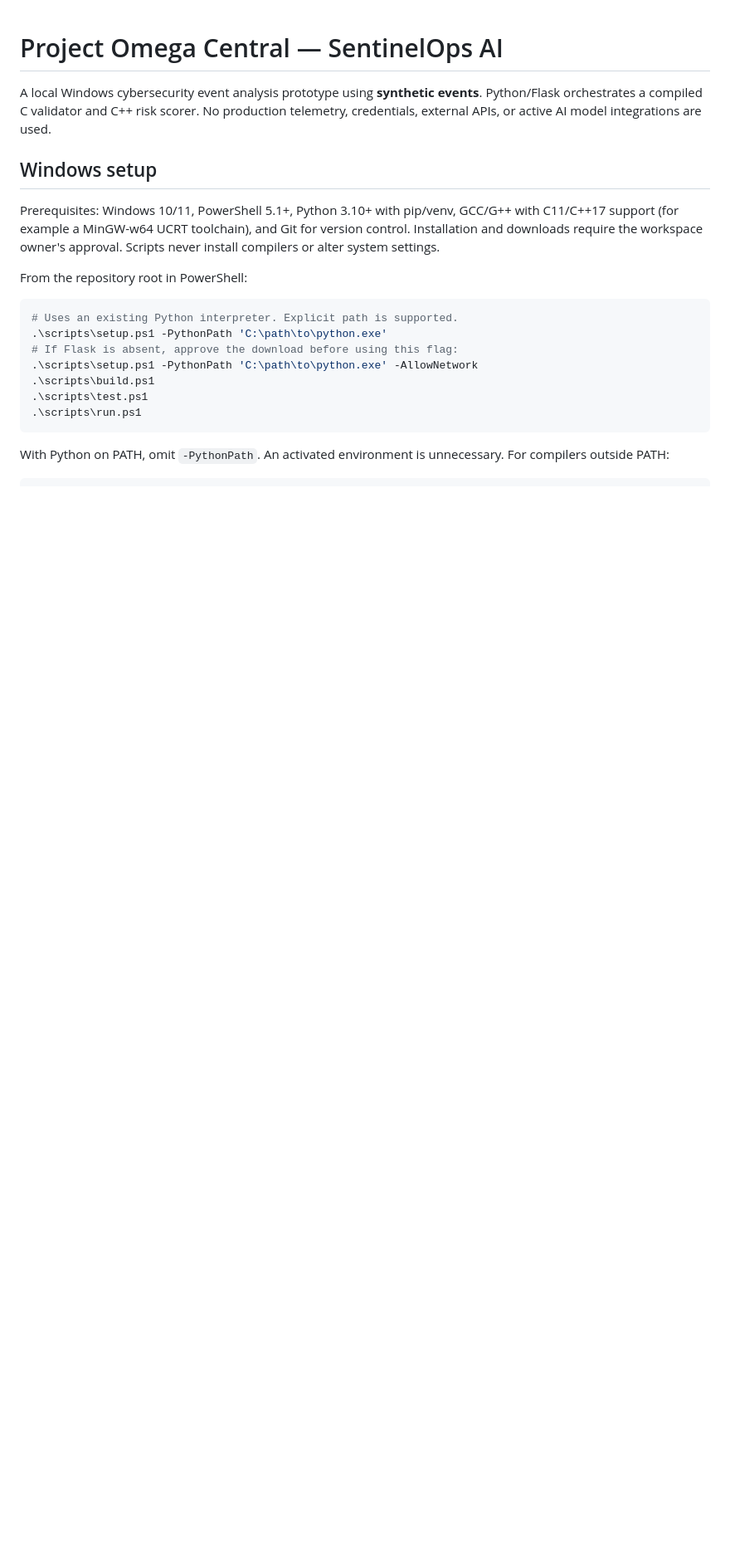
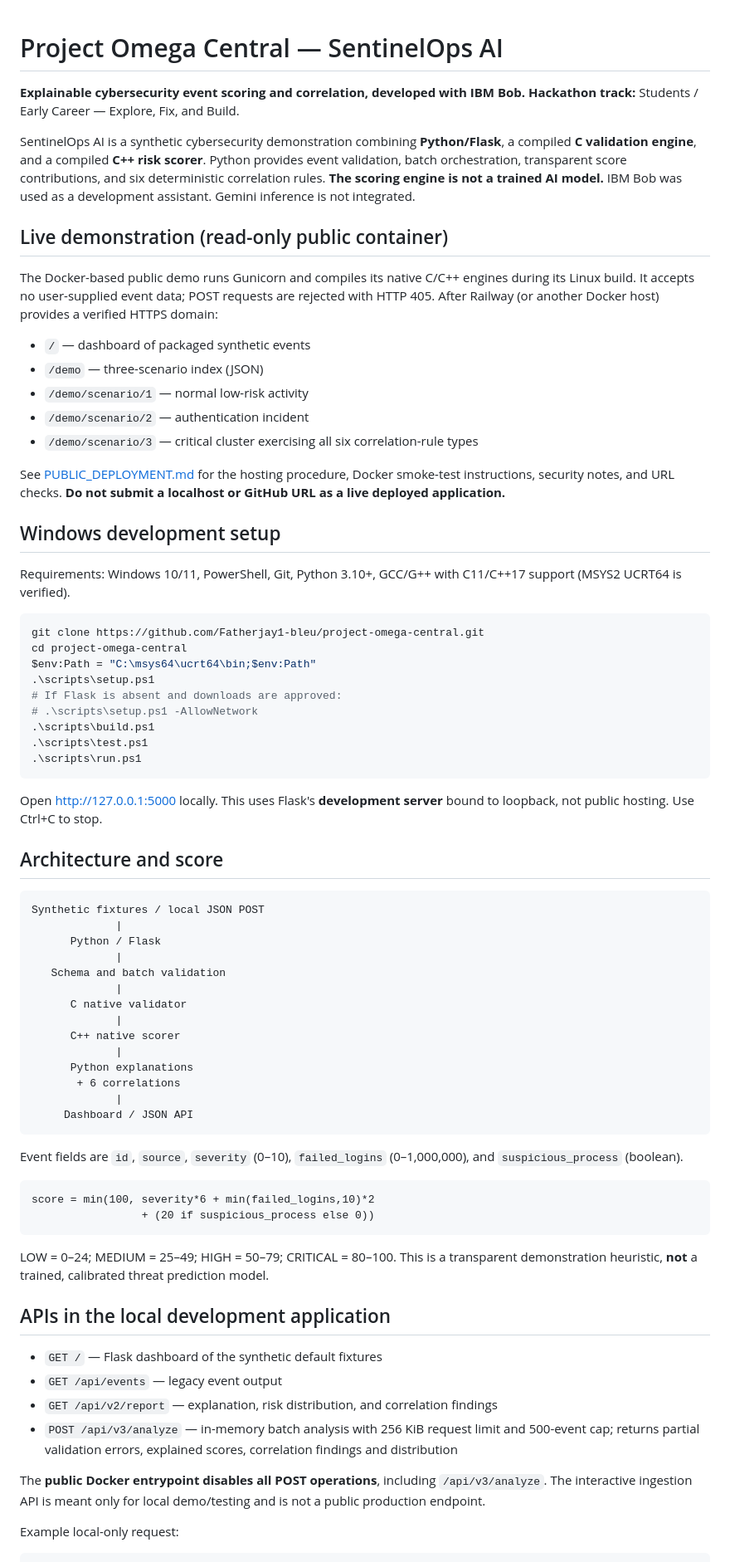
Before and after one commit to Fatherjay1-bleu/project-omega-central, a Markdown page: README.md, the part around one of its changes. Shown at 83% size. Drawn GitHub-style; blank space fills up the shorter version.

````diff
--- a/README.md
+++ b/README.md
@@ -1,29 +1,77 @@
 # Project Omega Central — SentinelOps AI
 
-A local Windows cybersecurity event analysis prototype using **synthetic events**.
-Python/Flask orchestrates a compiled C validator and C++ risk scorer. No production
-telemetry, credentials, external APIs, or active AI model integrations are used.
+**Explainable cybersecurity event scoring and correlation, developed with IBM Bob.**
+**Hackathon track:** Students / Early Career — Explore, Fix, and Build.
 
-## Windows setup
+SentinelOps AI is a synthetic cybersecurity demonstration combining **Python/Flask**, a compiled **C validation engine**, and a compiled **C++ risk scorer**. Python provides event validation, batch orchestration, transparent score contributions, and six deterministic correlation rules. **The scoring engine is not a trained AI model.** IBM Bob was used as a development assistant. Gemini inference is not integrated.
 
-Prerequisites: Windows 10/11, PowerShell 5.1+, Python 3.10+ with pip/venv,
-GCC/G++ with C11/C++17 support (for example a MinGW-w64 UCRT toolchain), and Git
-for version control. Installation and downloads require the workspace owner's
-approval. Scripts never install compilers or alter system settings.
+## Live demonstration (read-only public container)
 
-From the repository root in PowerShell:
+The Docker-based public demo runs Gunicorn and compiles its native C/C++ engines during its Linux build. It accepts no user-supplied event data; POST requests are rejected with HTTP 405. After Railway (or another Docker host) provides a verified HTTPS domain:
+
+- `/` — dashboard of packaged synthetic events
+- `/demo` — three-scenario index (JSON)
+- `/demo/scenario/1` — normal low-risk activity
+- `/demo/scenario/2` — authentication incident
+- `/demo/scenario/3` — critical cluster exercising all six correlation-rule types
+
+See [PUBLIC_DEPLOYMENT.md](PUBLIC_DEPLOYMENT.md) for the hosting procedure, Docker smoke-test instructions, security notes, and URL checks. **Do not submit a localhost or GitHub URL as a live deployed application.**
+
+## Windows development setup
+
+Requirements: Windows 10/11, PowerShell, Git, Python 3.10+, GCC/G++ with C11/C++17 support (MSYS2 UCRT64 is verified).
 
 ```powershell
-# Uses an existing Python interpreter. Explicit path is supported.
-.\scripts\setup.ps1 -PythonPath 'C:\path\to\python.exe'
-# If Flask is absent, approve the download before using this flag:
-.\scripts\setup.ps1 -PythonPath 'C:\path\to\python.exe' -AllowNetwork
+git clone https://github.com/Fatherjay1-bleu/project-omega-central.git
+cd project-omega-central
+$env:Path = "C:\msys64\ucrt64\bin;$env:Path"
+.\scripts\setup.ps1
+# If Flask is absent and downloads are approved:
+# .\scripts\setup.ps1 -AllowNetwork
 .\scripts\build.ps1
 .\scripts\test.ps1
 .\scripts\run.ps1
 ```
 
-With Python on PATH, omit `-PythonPath`. An activated environment is unnecessary.
-For compilers outside PATH:
+Open http://127.0.0.1:5000 locally. This uses Flask's **development server** bound to loopback, not public hosting. Use Ctrl+C to stop.
+
+## Architecture and score
+
+```text
+Synthetic fixtures / local JSON POST
+             |
+      Python / Flask
+             |
+   Schema and batch validation
+             |
+      C native validator
+             |
+      C++ native scorer
+             |
+      Python explanations
+       + 6 correlations
+             |
+     Dashboard / JSON API
+```
+
+Event fields are `id`, `source`, `severity` (0–10), `failed_logins` (0–1,000,000), and `suspicious_process` (boolean).
+
+```text
+score = min(100, severity*6 + min(failed_logins,10)*2
+                 + (20 if suspicious_process else 0))
+```
+
+LOW = 0–24; MEDIUM = 25–49; HIGH = 50–79; CRITICAL = 80–100. This is a transparent demonstration heuristic, **not** a trained, calibrated threat prediction model.
+
+## APIs in the local development application
+
+- `GET /` — Flask dashboard of the synthetic default fixtures
+- `GET /api/events` — legacy event output
+- `GET /api/v2/report` — explanation, risk distribution, and correlation findings
+- `POST /api/v3/analyze` — in-memory batch analysis with 256 KiB request limit and 500-event cap; returns partial validation errors, explained scores, correlation findings and distribution
+
+The **public Docker entrypoint disables all POST operations**, including `/api/v3/analyze`. The interactive ingestion API is meant only for local demo/testing and is not a public production endpoint.
+
+Example local-only request:
 
 ```powershell
````
Also changed, not shown: other parts of README.md (+21 -47 lines).
